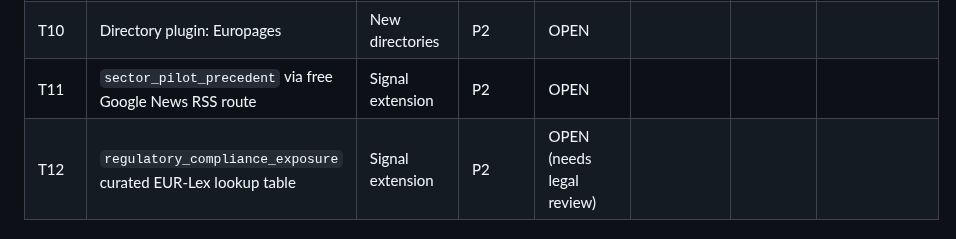
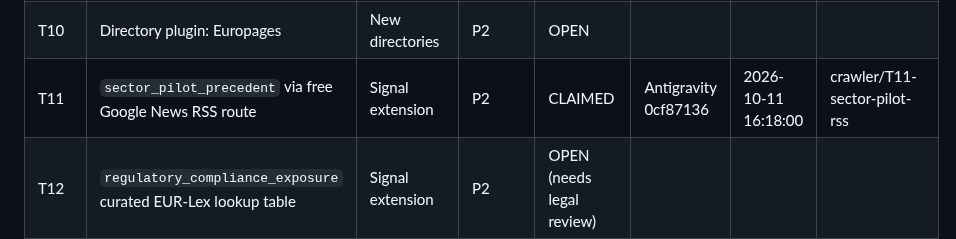
Before and after one commit to gmazzo98-glitch/Wayland, a Markdown page: docs/CRAWLER_ROADMAP.md, the part around the change. Drawn GitHub-style.

Commit message:
Claim T11 (sector_pilot_precedent via free Google News RSS)

```diff
--- a/docs/CRAWLER_ROADMAP.md
+++ b/docs/CRAWLER_ROADMAP.md
@@ -175,7 +175,7 @@ re-discover the same blocker.
 | T08 | Directory plugin: ANIMA / Confindustria Meccanica Varia | New directories | P1 | DONE | Antigravity 0cf87136 | 2026-10-11 08:37:30 | (merged) |
 | T09 | Directory plugin: Kompass Italia | New directories | P2 | OPEN | | | |
 | T10 | Directory plugin: Europages | New directories | P2 | OPEN | | | |
-| T11 | `sector_pilot_precedent` via free Google News RSS route | Signal extension | P2 | OPEN | | | |
+| T11 | `sector_pilot_precedent` via free Google News RSS route | Signal extension | P2 | CLAIMED | Antigravity 0cf87136 | 2026-10-11 16:18:00 | crawler/T11-sector-pilot-rss |
 | T12 | `regulatory_compliance_exposure` curated EUR-Lex lookup table | Signal extension | P2 | OPEN (needs legal review) | | | |
 | T13 | Wire the ANIMA directory plugin into production (`DEFAULT_DIRECTORY_URLS`) | New directories | P0 | DONE | Antigravity 0cf87136 | 2026-10-11 15:36:20 | (merged) |
 | T14 | TED Contract Awards Crawler reliability (89% error rate) | Reliability | P1 | DONE | Codex 01a12a10 | 2026-10-11 15:37:33 | (merged) |
```
